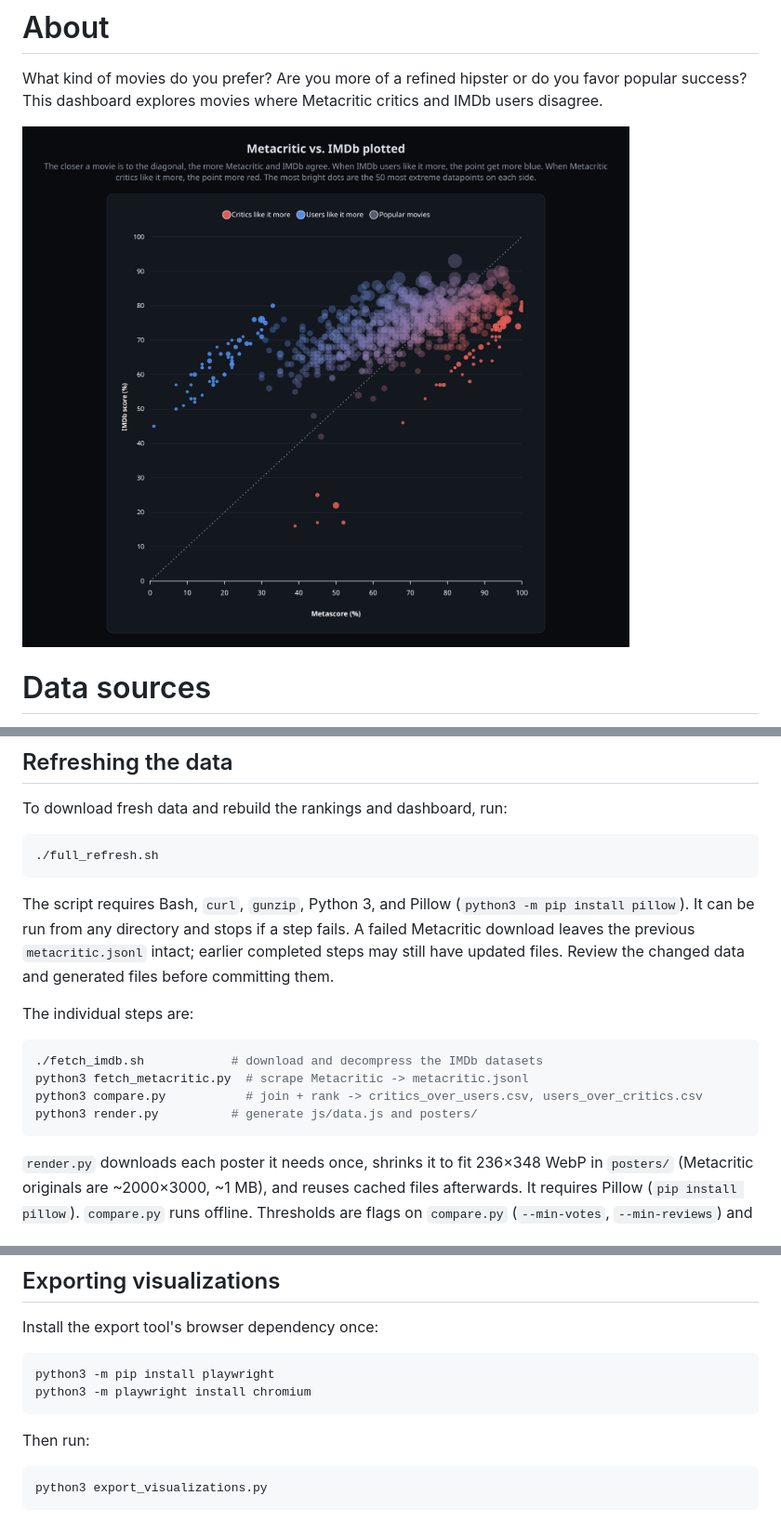
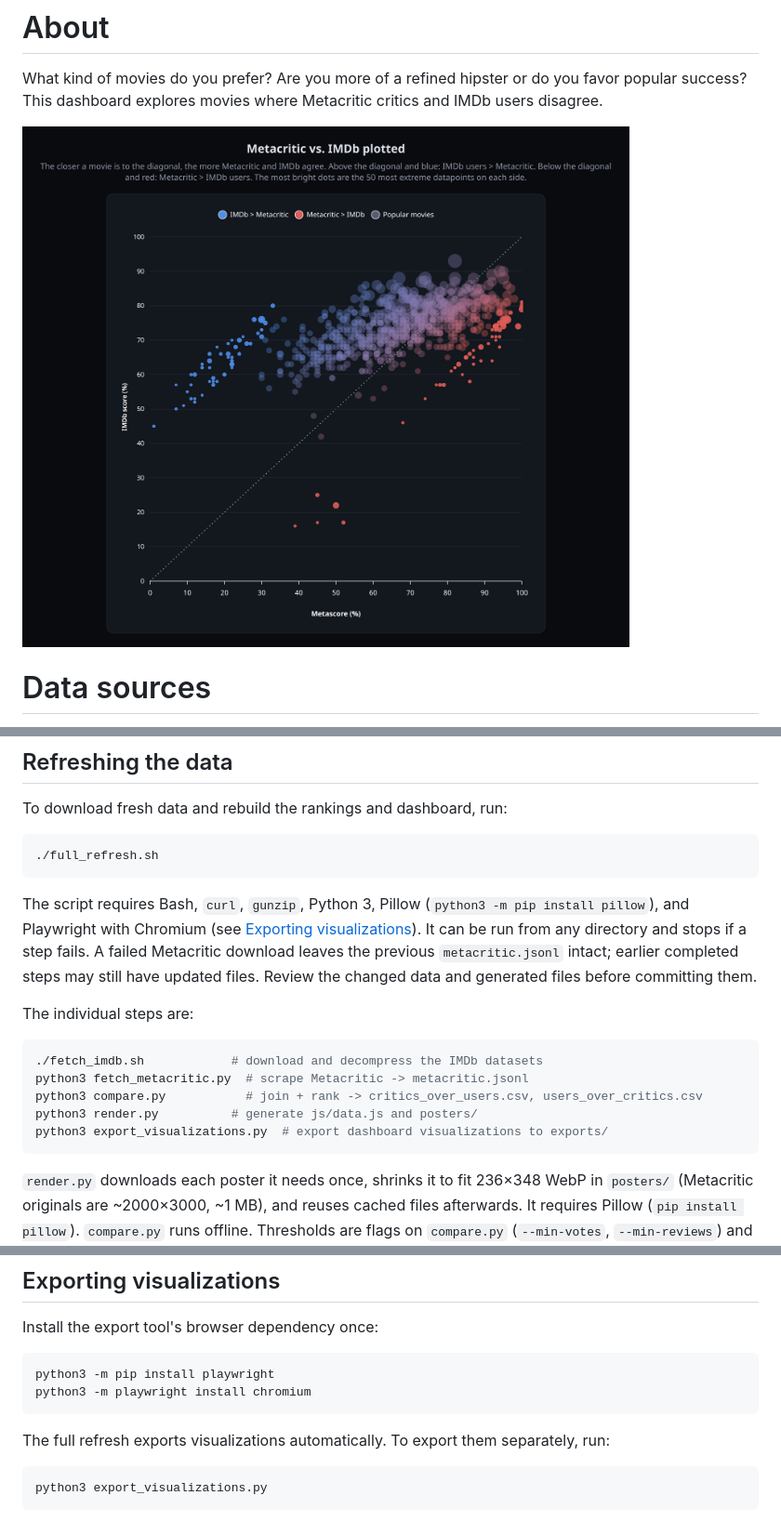
Before and after one commit to benckx/metacritic-vs-imdb, a Markdown page: README.md, 3 parts joined by grey strips. Shown at 93% size. Drawn GitHub-style; pictures changed too: exports/metacritic-vs-imdb-plotted.png.

````diff
--- a/README.md
+++ b/README.md
@@ -28,8 +28,8 @@ To download fresh data and rebuild the rankings and dashboard, run:
 ./full_refresh.sh
 ```
 
-The script requires Bash, `curl`, `gunzip`, Python 3, and Pillow (`python3 -m pip install pillow`). It can be run from
-any directory and stops
+The script requires Bash, `curl`, `gunzip`, Python 3, Pillow (`python3 -m pip install pillow`), and Playwright with
+Chromium (see [Exporting visualizations](#exporting-visualizations)). It can be run from any directory and stops
 if a step fails. A failed Metacritic download leaves the previous
 `metacritic.jsonl` intact; earlier completed steps may still have updated files.
 Review the changed data and generated files before committing them.
@@ -41,6 +41,7 @@ The individual steps are:
 python3 fetch_metacritic.py  # scrape Metacritic -> metacritic.jsonl
 python3 compare.py           # join + rank -> critics_over_users.csv, users_over_critics.csv
 python3 render.py          # generate js/data.js and posters/
+python3 export_visualizations.py  # export dashboard visualizations to exports/
 ```
 
 `render.py` downloads each poster it needs once, shrinks it to fit 236×348 WebP
@@ -59,7 +60,7 @@ python3 -m pip install playwright
 python3 -m playwright install chromium
 ```
 
-Then run:
+The full refresh exports visualizations automatically. To export them separately, run:
 
 ```bash
 python3 export_visualizations.py
````
Also changed, not shown: exports/by-genre.png, exports/five-years.png, exports/through-the-years.png, 10 other files.
